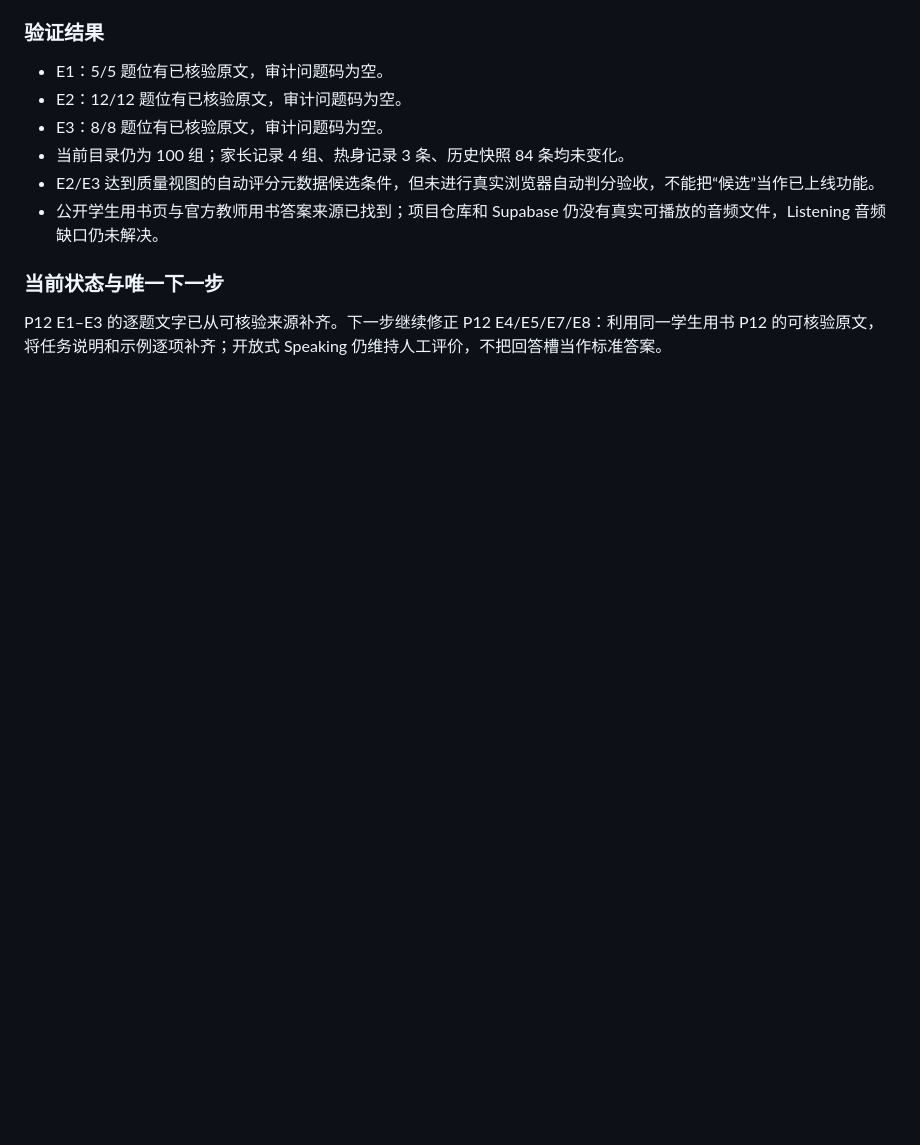
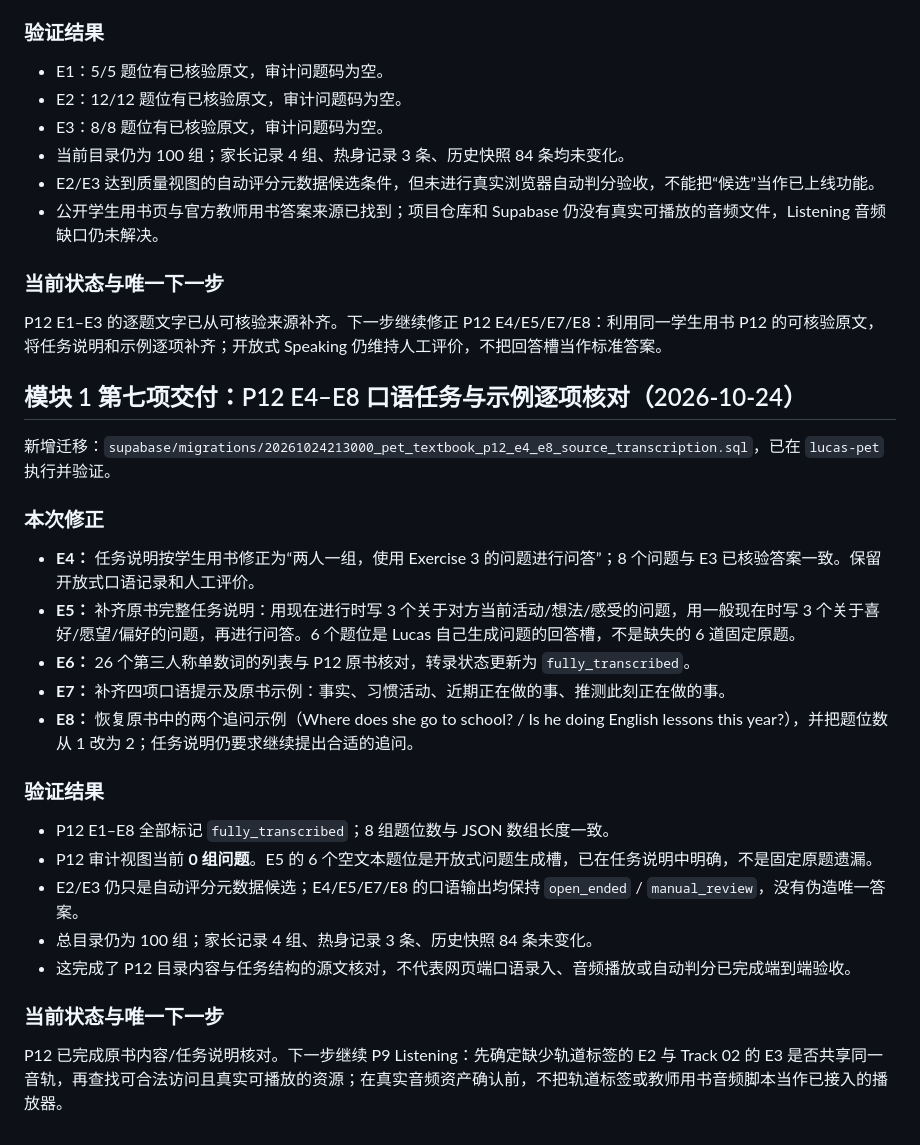
Before and after one commit to Jackiexu0619/Lucas-PETcheckin, a Markdown page: docs/DEVELOPMENT_PROGRESS.md, the part around the change. GitHub-like rendering; blank space fills up the shorter version.

Commit message:
docs: record source-backed P12 speaking task reconciliation

```diff
--- a/docs/DEVELOPMENT_PROGRESS.md
+++ b/docs/DEVELOPMENT_PROGRESS.md
@@ -458,3 +458,28 @@ GitHub Pages 部署流水线已通过；当前连接的浏览器标签页仍是
 ### 当前状态与唯一下一步
 
 P12 E1–E3 的逐题文字已从可核验来源补齐。下一步继续修正 P12 E4/E5/E7/E8：利用同一学生用书 P12 的可核验原文，将任务说明和示例逐项补齐；开放式 Speaking 仍维持人工评价，不把回答槽当作标准答案。
+
+
+## 模块 1 第七项交付：P12 E4–E8 口语任务与示例逐项核对（2026-10-24）
+
+新增迁移：`supabase/migrations/20261024213000_pet_textbook_p12_e4_e8_source_transcription.sql`，已在 `lucas-pet` 执行并验证。
+
+### 本次修正
+
+- **E4：** 任务说明按学生用书修正为“两人一组，使用 Exercise 3 的问题进行问答”；8 个问题与 E3 已核验答案一致。保留开放式口语记录和人工评价。
+- **E5：** 补齐原书完整任务说明：用现在进行时写 3 个关于对方当前活动/想法/感受的问题，用一般现在时写 3 个关于喜好/愿望/偏好的问题，再进行问答。6 个题位是 Lucas 自己生成问题的回答槽，不是缺失的 6 道固定原题。
+- **E6：** 26 个第三人称单数词的列表与 P12 原书核对，转录状态更新为 `fully_transcribed`。
+- **E7：** 补齐四项口语提示及原书示例：事实、习惯活动、近期正在做的事、推测此刻正在做的事。
+- **E8：** 恢复原书中的两个追问示例（Where does she go to school? / Is he doing English lessons this year?），并把题位数从 1 改为 2；任务说明仍要求继续提出合适的追问。
+
+### 验证结果
+
+- P12 E1–E8 全部标记 `fully_transcribed`；8 组题位数与 JSON 数组长度一致。
+- P12 审计视图当前 **0 组问题**。E5 的 6 个空文本题位是开放式问题生成槽，已在任务说明中明确，不是固定原题遗漏。
+- E2/E3 仍只是自动评分元数据候选；E4/E5/E7/E8 的口语输出均保持 `open_ended` / `manual_review`，没有伪造唯一答案。
+- 总目录仍为 100 组；家长记录 4 组、热身记录 3 条、历史快照 84 条未变化。
+- 这完成了 P12 目录内容与任务结构的源文核对，不代表网页端口语录入、音频播放或自动判分已完成端到端验收。
+
+### 当前状态与唯一下一步
+
+P12 已完成原书内容/任务说明核对。下一步继续 P9 Listening：先确定缺少轨道标签的 E2 与 Track 02 的 E3 是否共享同一音轨，再查找可合法访问且真实可播放的资源；在真实音频资产确认前，不把轨道标签或教师用书音频脚本当作已接入的播放器。
```
